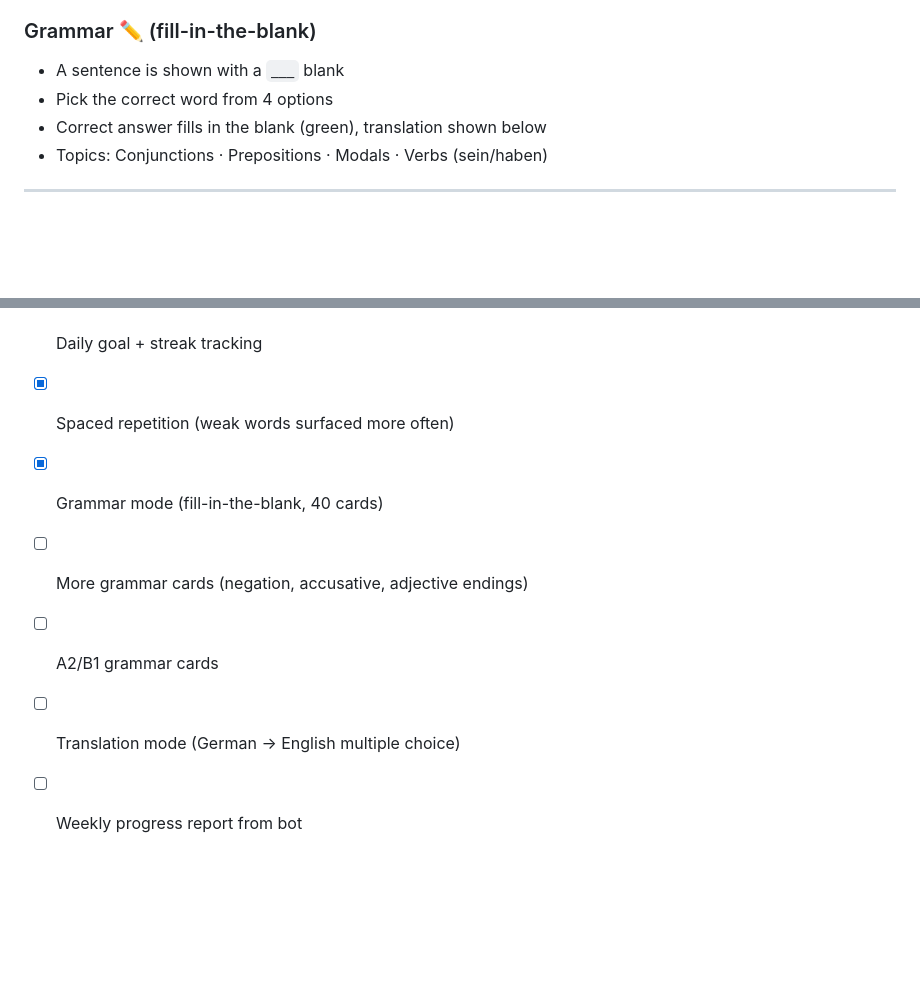
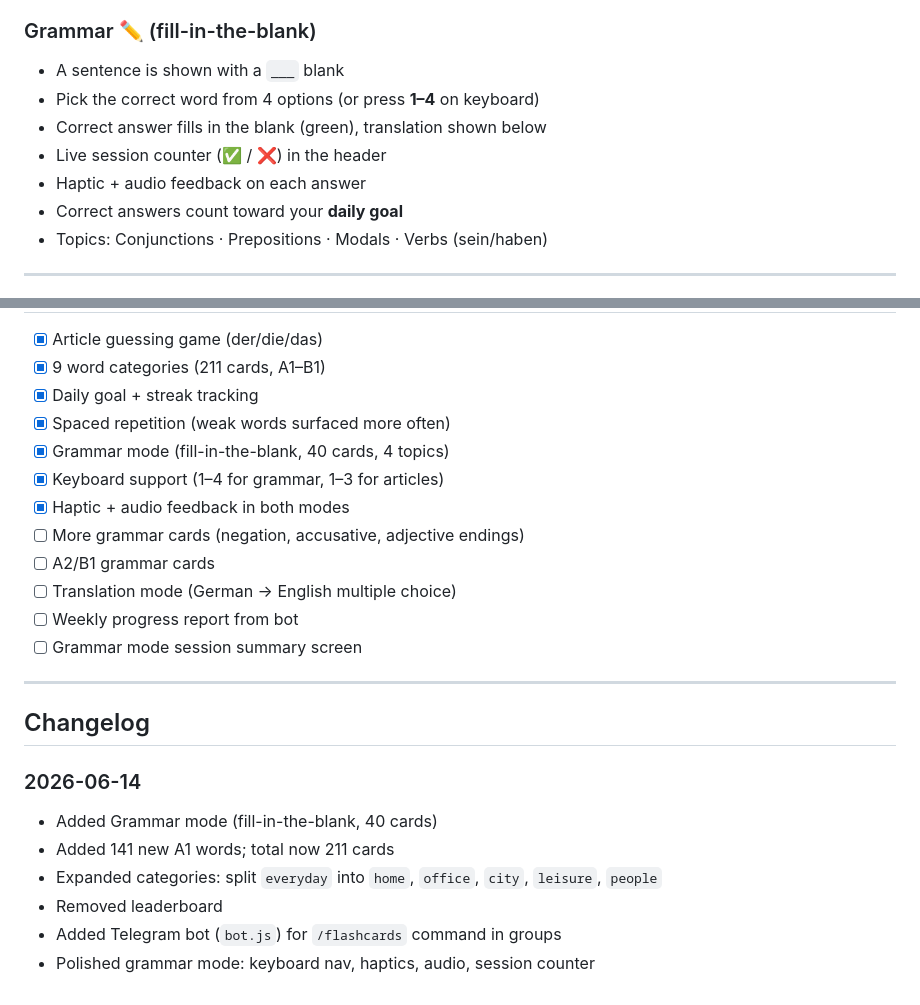
Before and after one commit to jugglingballsbot/german-flashcards, a Markdown page: README.md, 2 parts joined by grey strips. Rendered like a GitHub page; blank space fills up the shorter version.

Commit message:
Update README: grammar polish, keyboard, haptics, changelog

```diff
--- a/README.md
+++ b/README.md
@@ -17,8 +17,11 @@ A Telegram Mini App for learning German articles (der / die / das) and grammar (
 
 ### Grammar ✏️ (fill-in-the-blank)
 - A sentence is shown with a `___` blank
-- Pick the correct word from 4 options
+- Pick the correct word from 4 options (or press **1–4** on keyboard)
 - Correct answer fills in the blank (green), translation shown below
+- Live session counter (✅ / ❌) in the header
+- Haptic + audio feedback on each answer
+- Correct answers count toward your **daily goal**
 - Topics: Conjunctions · Prepositions · Modals · Verbs (sein/haben)
 
 ---
@@ -172,8 +175,23 @@ Topics: `conjunctions` · `prepositions` · `modals` · `verbs`
 - [x] 9 word categories (211 cards, A1–B1)
 - [x] Daily goal + streak tracking
 - [x] Spaced repetition (weak words surfaced more often)
-- [x] Grammar mode (fill-in-the-blank, 40 cards)
+- [x] Grammar mode (fill-in-the-blank, 40 cards, 4 topics)
+- [x] Keyboard support (1–4 for grammar, 1–3 for articles)
+- [x] Haptic + audio feedback in both modes
 - [ ] More grammar cards (negation, accusative, adjective endings)
 - [ ] A2/B1 grammar cards
 - [ ] Translation mode (German → English multiple choice)
 - [ ] Weekly progress report from bot
+- [ ] Grammar mode session summary screen
+
+---
+
+## Changelog
+
+### 2026-06-14
+- Added Grammar mode (fill-in-the-blank, 40 cards)
+- Added 141 new A1 words; total now 211 cards
+- Expanded categories: split `everyday` into `home`, `office`, `city`, `leisure`, `people`
+- Removed leaderboard
+- Added Telegram bot (`bot.js`) for `/flashcards` command in groups
+- Polished grammar mode: keyboard nav, haptics, audio, session counter
```
